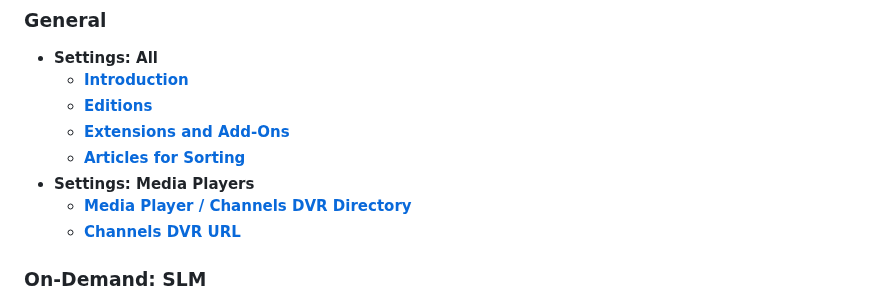
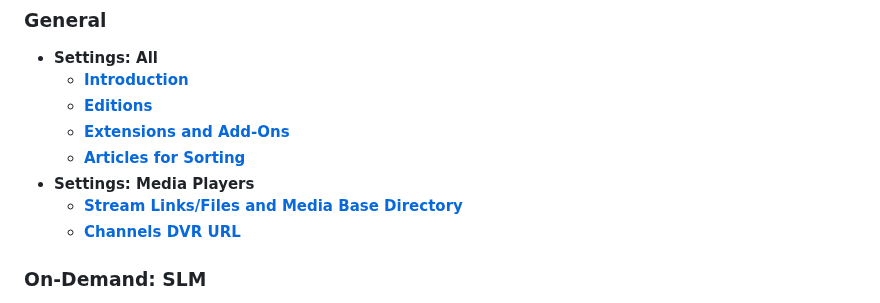
Before and after one commit to babsonnexus/stream-link-manager-for-channels, a Markdown page: README.md, the part around the change. Drawn GitHub-style.

Commit message:
Update media player directory link in README

```diff
--- a/README.md
+++ b/README.md
@@ -55,7 +55,7 @@
    * **[Extensions and Add-Ons](https://github.com/babsonnexus/stream-link-manager-for-channels/wiki/Usage-%E2%80%90-General-%E2%80%90-Settings:-Extensions-and-Add%E2%80%90Ons)**
    * **[Articles for Sorting](https://github.com/babsonnexus/stream-link-manager-for-channels/wiki/Usage-%E2%80%90-General-%E2%80%90-Settings:-Articles-for-Sorting)**
 * **Settings: Media Players**
-   * **[Media Player / Channels DVR Directory](https://github.com/babsonnexus/stream-link-manager-for-channels/wiki/Usage-%E2%80%90-General-%E2%80%90-Settings:-Channels-Directory)**
+   * **[Stream Links/Files and Media Base Directory](https://github.com/babsonnexus/stream-link-manager-for-channels/wiki/Usage-%E2%80%90-General-%E2%80%90-Settings:-Channels-Directory)**
    * **[Channels DVR URL](https://github.com/babsonnexus/stream-link-manager-for-channels/wiki/Usage-%E2%80%90-General-%E2%80%90-Settings:-Channels-URL)**
 
 ### On-Demand: SLM
```
